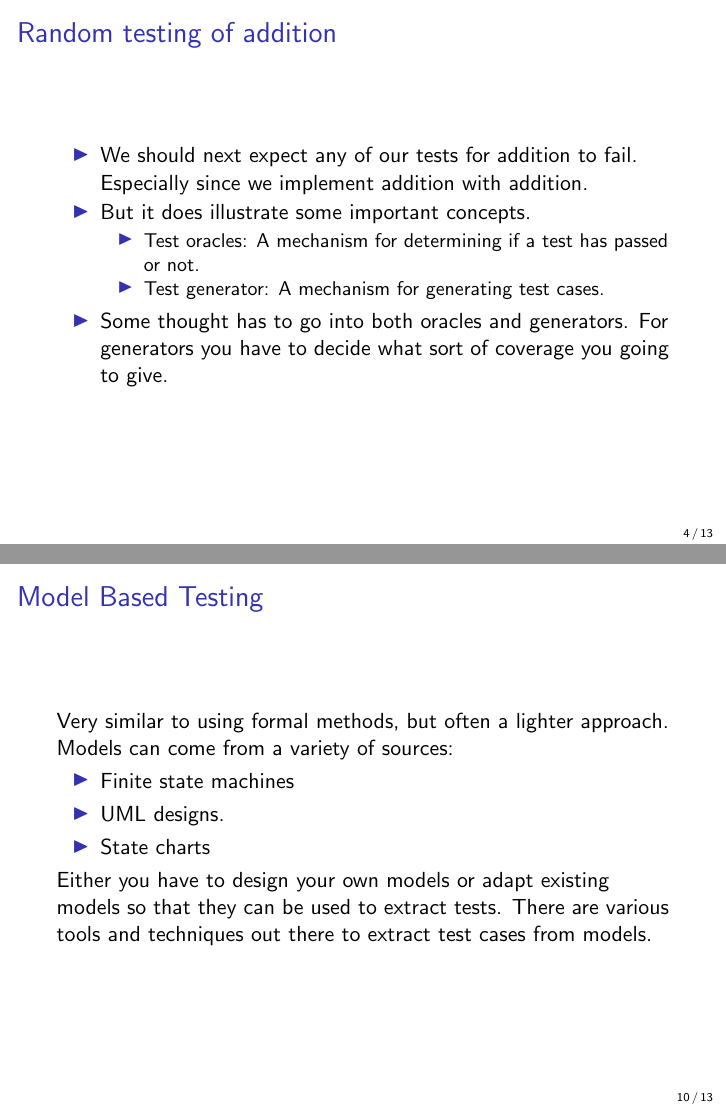
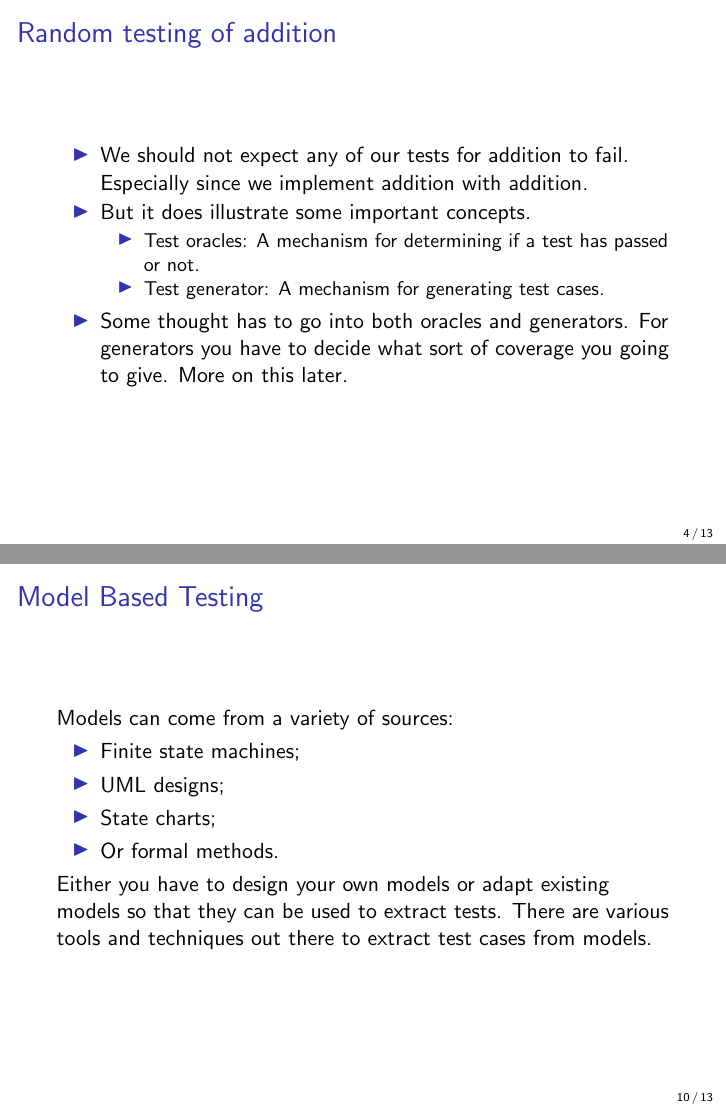
Before and after one commit to JustinKennethPearson/testingcourse, LaTeX slides (Lectures/lecture7.tex): pages 4 and 10 of 13, joined at a grey line. Compiled offline with pdfLaTeX.

Commit message:
Minor fixes to lecture 7.

```diff
--- a/Lectures/lecture7.tex
+++ b/Lectures/lecture7.tex
@@ -67,7 +67,7 @@ def test_add_random(max_iterations):
 \begin{frame}
   \frametitle{Random testing of addition}
   \begin{itemize}
-  \item We should next expect any of our tests for addition to
+  \item We should not expect any of our tests for addition to
     fail. Especially since we implement addition with addition.
   \item But it does illustrate some important concepts.
     \begin{itemize}
@@ -77,7 +77,8 @@ def test_add_random(max_iterations):
 
     \end{itemize}
   \item Some thought has to go into both oracles and generators. For
-    generators you have to decide what sort of coverage you going to give.
+    generators you have to decide what sort of coverage you going to
+    give. More on this later.
   \end{itemize}
 
 \end{frame}
@@ -163,13 +164,13 @@ Techniques such as these are often referred to as model based testing.
 \end{frame}
 \begin{frame}
   \frametitle{Model Based Testing}
-  Very similar to using formal methods, but  often a lighter approach.
 
   Models can come from a variety of sources:
   \begin{itemize}
-  \item Finite state machines
-  \item UML designs.
-  \item State charts
+  \item Finite state machines;
+  \item UML designs;
+  \item State charts;
+  \item Or formal methods.
   \end{itemize}
   Either you have to design your own models or adapt existing models so that
   they can be used to extract tests. There are various tools and techniques
```
Also changed, not shown: Lectures/lecture7.tex (6 more changed lines).
